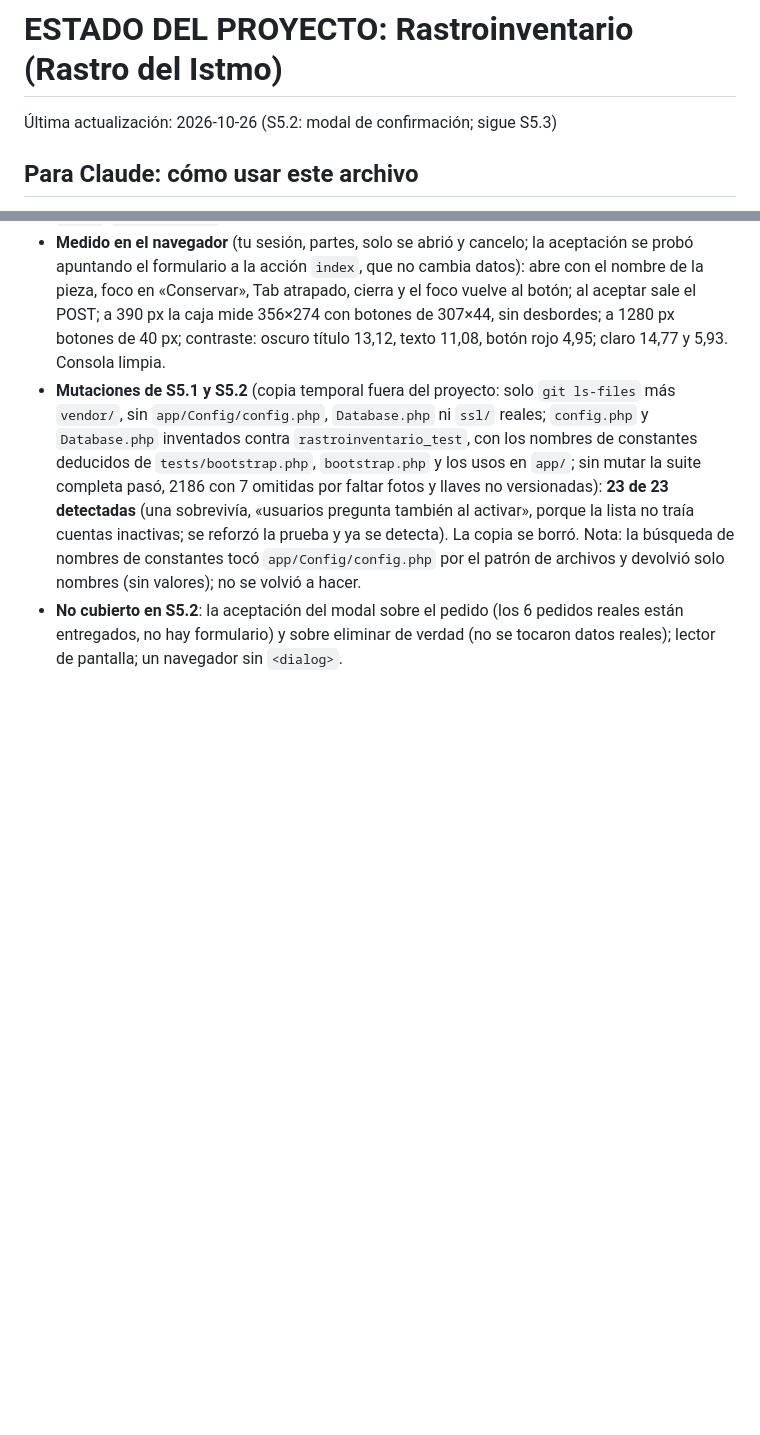
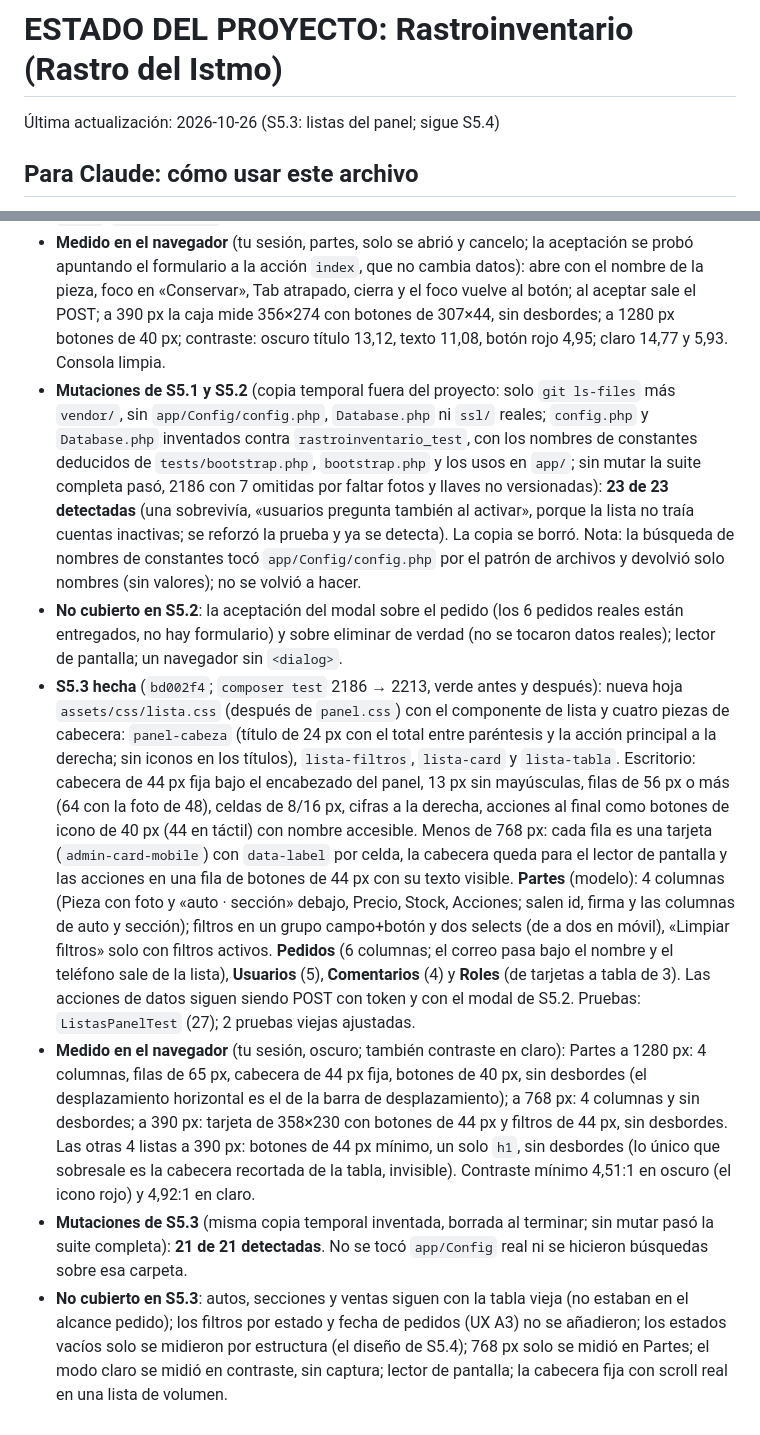
Before and after one commit to AntonioCastillo507/rastroinventario, a Markdown page: ESTADO.md, 2 parts joined by grey strips. Rendered like a GitHub page; blank space fills up the shorter version.

Commit message:
ESTADO.md: S5.3 (listas del panel)
Co-Authored-By: Claude Sonnet 5.5 <noreply@anthropic.com>

```diff
--- a/ESTADO.md
+++ b/ESTADO.md
@@ -1,6 +1,6 @@
 # ESTADO DEL PROYECTO: Rastroinventario (Rastro del Istmo)
 
-Última actualización: 2026-10-26 (S5.2: modal de confirmación; sigue S5.3)
+Última actualización: 2026-10-26 (S5.3: listas del panel; sigue S5.4)
 
 ## Para Claude: cómo usar este archivo
 - Lee este archivo al empezar cualquier sesión. Es la memoria del proyecto.
@@ -376,3 +376,7 @@ Plan aprobado por Tony y hecho en tres tandas: la primera cerró S3.1 y S3.2 (al
 - **Medido en el navegador** (tu sesión, partes, solo se abrió y cancelo; la aceptación se probó apuntando el formulario a la acción `index`, que no cambia datos): abre con el nombre de la pieza, foco en «Conservar», Tab atrapado, cierra y el foco vuelve al botón; al aceptar sale el POST; a 390 px la caja mide 356×274 con botones de 307×44, sin desbordes; a 1280 px botones de 40 px; contraste: oscuro título 13,12, texto 11,08, botón rojo 4,95; claro 14,77 y 5,93. Consola limpia.
 - **Mutaciones de S5.1 y S5.2** (copia temporal fuera del proyecto: solo `git ls-files` más `vendor/`, sin `app/Config/config.php`, `Database.php` ni `ssl/` reales; `config.php` y `Database.php` inventados contra `rastroinventario_test`, con los nombres de constantes deducidos de `tests/bootstrap.php`, `bootstrap.php` y los usos en `app/`; sin mutar la suite completa pasó, 2186 con 7 omitidas por faltar fotos y llaves no versionadas): **23 de 23 detectadas** (una sobrevivía, «usuarios pregunta también al activar», porque la lista no traía cuentas inactivas; se reforzó la prueba y ya se detecta). La copia se borró. Nota: la búsqueda de nombres de constantes tocó `app/Config/config.php` por el patrón de archivos y devolvió solo nombres (sin valores); no se volvió a hacer.
 - **No cubierto en S5.2**: la aceptación del modal sobre el pedido (los 6 pedidos reales están entregados, no hay formulario) y sobre eliminar de verdad (no se tocaron datos reales); lector de pantalla; un navegador sin `<dialog>`.
+- **S5.3 hecha** (`bd002f4`; `composer test` 2186 → 2213, verde antes y después): nueva hoja `assets/css/lista.css` (después de `panel.css`) con el componente de lista y cuatro piezas de cabecera: `panel-cabeza` (título de 24 px con el total entre paréntesis y la acción principal a la derecha; sin iconos en los títulos), `lista-filtros`, `lista-card` y `lista-tabla`. Escritorio: cabecera de 44 px fija bajo el encabezado del panel, 13 px sin mayúsculas, filas de 56 px o más (64 con la foto de 48), celdas de 8/16 px, cifras a la derecha, acciones al final como botones de icono de 40 px (44 en táctil) con nombre accesible. Menos de 768 px: cada fila es una tarjeta (`admin-card-mobile`) con `data-label` por celda, la cabecera queda para el lector de pantalla y las acciones en una fila de botones de 44 px con su texto visible. **Partes** (modelo): 4 columnas (Pieza con foto y «auto · sección» debajo, Precio, Stock, Acciones; salen id, firma y las columnas de auto y sección); filtros en un grupo campo+botón y dos selects (de a dos en móvil), «Limpiar filtros» solo con filtros activos. **Pedidos** (6 columnas; el correo pasa bajo el nombre y el teléfono sale de la lista), **Usuarios** (5), **Comentarios** (4) y **Roles** (de tarjetas a tabla de 3). Las acciones de datos siguen siendo POST con token y con el modal de S5.2. Pruebas: `ListasPanelTest` (27); 2 pruebas viejas ajustadas.
+- **Medido en el navegador** (tu sesión, oscuro; también contraste en claro): Partes a 1280 px: 4 columnas, filas de 65 px, cabecera de 44 px fija, botones de 40 px, sin desbordes (el desplazamiento horizontal es el de la barra de desplazamiento); a 768 px: 4 columnas y sin desbordes; a 390 px: tarjeta de 358×230 con botones de 44 px y filtros de 44 px, sin desbordes. Las otras 4 listas a 390 px: botones de 44 px mínimo, un solo `h1`, sin desbordes (lo único que sobresale es la cabecera recortada de la tabla, invisible). Contraste mínimo 4,51:1 en oscuro (el icono rojo) y 4,92:1 en claro.
+- **Mutaciones de S5.3** (misma copia temporal inventada, borrada al terminar; sin mutar pasó la suite completa): **21 de 21 detectadas**. No se tocó `app/Config` real ni se hicieron búsquedas sobre esa carpeta.
+- **No cubierto en S5.3**: autos, secciones y ventas siguen con la tabla vieja (no estaban en el alcance pedido); los filtros por estado y fecha de pedidos (UX A3) no se añadieron; los estados vacíos solo se midieron por estructura (el diseño de S5.4); 768 px solo se midió en Partes; el modo claro se midió en contraste, sin captura; lector de pantalla; la cabecera fija con scroll real en una lista de volumen.
```
Also changed, not shown: other parts of ESTADO.md (+1 -1 lines).
